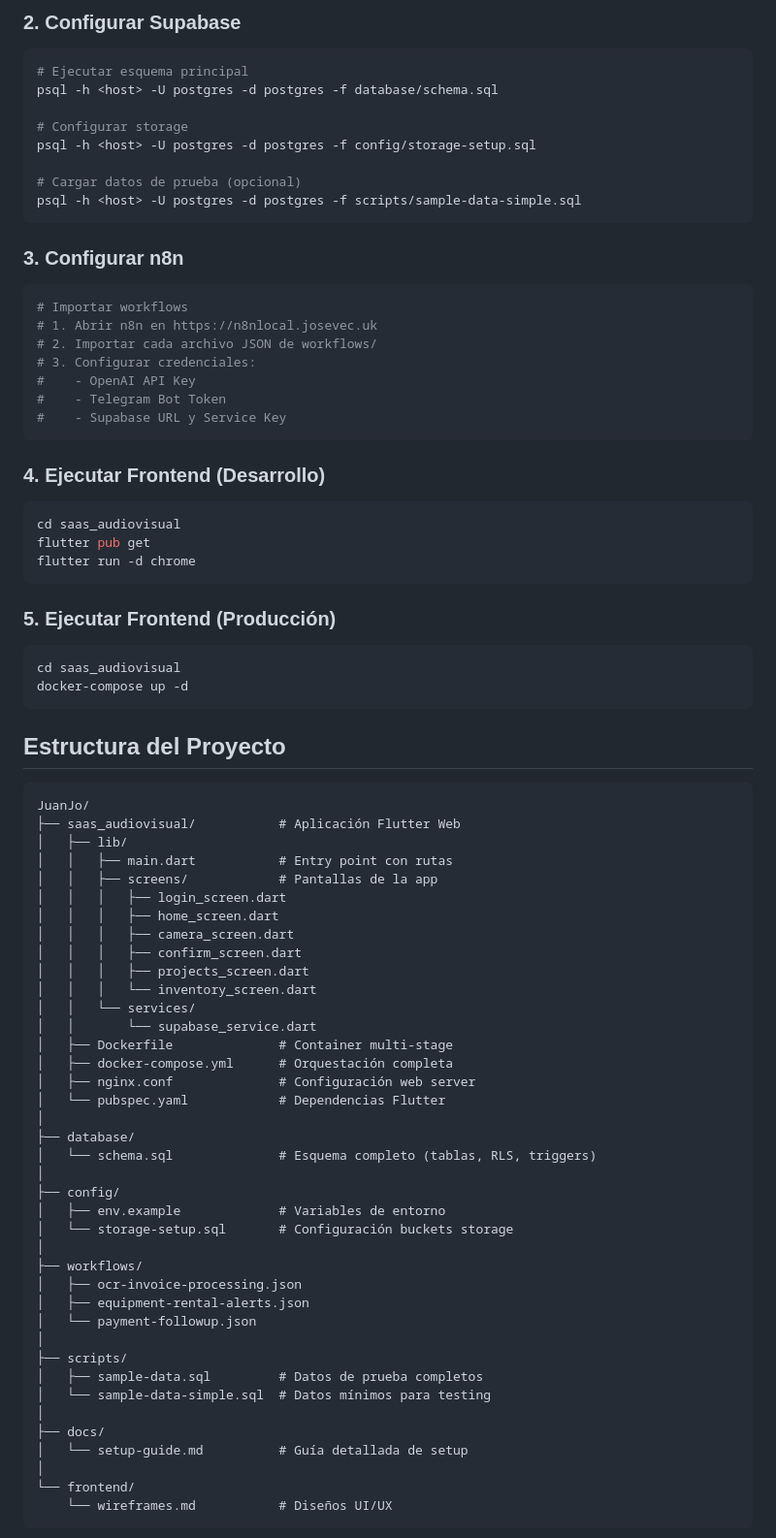
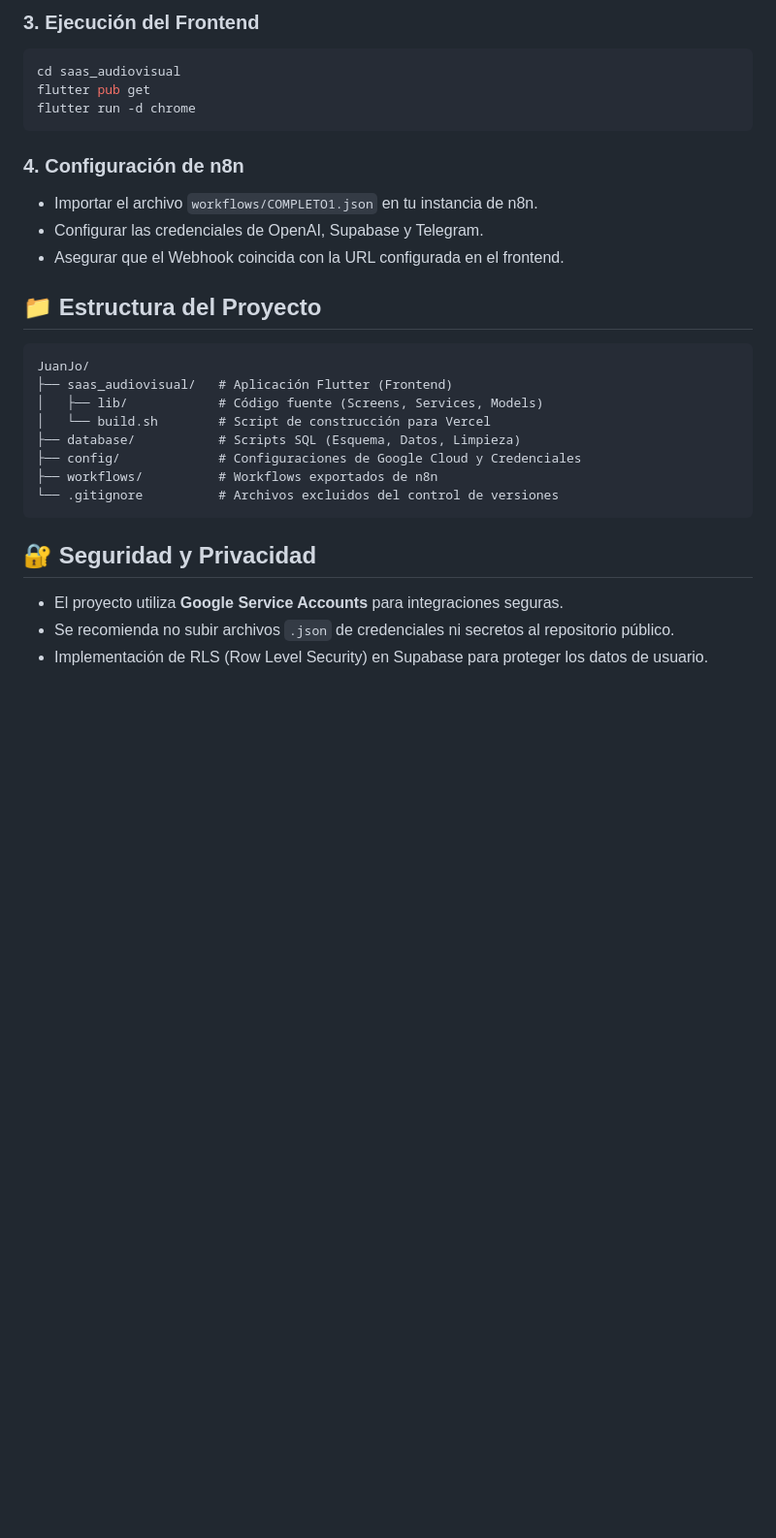
Before and after one commit to JoseVeC15/JuanJO, a Markdown page: README.md, the part around one of its changes. Shown at 97% size. Drawn GitHub-style; blank space fills up the shorter version.

Commit message:
Documentación: Actualización completa del README para Almacén Digital 2.0

````diff
--- a/README.md
+++ b/README.md
@@ -50,82 +45,32 @@ cd JuanJo
 ```
 
-### 2. Configurar Supabase
-```bash
-# Ejecutar esquema principal
-psql -h <host> -U postgres -d postgres -f database/schema.sql
-
-# Configurar storage
-psql -h <host> -U postgres -d postgres -f config/storage-setup.sql
-
-# Cargar datos de prueba (opcional)
-psql -h <host> -U postgres -d postgres -f scripts/sample-data-simple.sql
-```
-
-### 3. Configurar n8n
-```bash
-# Importar workflows
-# 1. Abrir n8n en https://n8nlocal.josevec.uk
-# 2. Importar cada archivo JSON de workflows/
-# 3. Configurar credenciales:
-#    - OpenAI API Key
-#    - Telegram Bot Token
-#    - Supabase URL y Service Key
-```
-
-### 4. Ejecutar Frontend (Desarrollo)
+### 3. Ejecución del Frontend
 ```bash
 cd saas_audiovisual
 flutter pub get
 flutter run -d chrome
 ```
 
-### 5. Ejecutar Frontend (Producción)
-```bash
-cd saas_audiovisual
-docker-compose up -d
+### 4. Configuración de n8n
+- Importar el archivo `workflows/COMPLETO1.json` en tu instancia de n8n.
+- Configurar las credenciales de OpenAI, Supabase y Telegram.
+- Asegurar que el Webhook coincida con la URL configurada en el frontend.
+
+## 📁 Estructura del Proyecto
+
+```text
+JuanJo/
+├── saas_audiovisual/   # Aplicación Flutter (Frontend)
+│   ├── lib/            # Código fuente (Screens, Services, Models)
+│   └── build.sh        # Script de construcción para Vercel
+├── database/           # Scripts SQL (Esquema, Datos, Limpieza)
+├── config/             # Configuraciones de Google Cloud y Credenciales
+├── workflows/          # Workflows exportados de n8n
+└── .gitignore          # Archivos excluidos del control de versiones
 ```
 
-## Estructura del Proyecto
+## 🔐 Seguridad y Privacidad
+- El proyecto utiliza **Google Service Accounts** para integraciones seguras.
+- Se recomienda no subir archivos `.json` de credenciales ni secretos al repositorio público.
+- Implementación de RLS (Row Level Security) en Supabase para proteger los datos de usuario.
 
-```
-JuanJo/
-├── saas_audiovisual/           # Aplicación Flutter Web
-│   ├── lib/
-│   │   ├── main.dart           # Entry point con rutas
-│   │   ├── screens/            # Pantallas de la app
-│   │   │   ├── login_screen.dart
-│   │   │   ├── home_screen.dart
-│   │   │   ├── camera_screen.dart
-│   │   │   ├── confirm_screen.dart
-│   │   │   ├── projects_screen.dart
-│   │   │   └── inventory_screen.dart
-│   │   └── services/
-│   │       └── supabase_service.dart
-│   ├── Dockerfile              # Container multi-stage
-│   ├── docker-compose.yml      # Orquestación completa
-│   ├── nginx.conf              # Configuración web server
-│   └── pubspec.yaml            # Dependencias Flutter
-│
-├── database/
-│   └── schema.sql              # Esquema completo (tablas, RLS, triggers)
-│
-├── config/
-│   ├── env.example             # Variables de entorno
-│   └── storage-setup.sql       # Configuración buckets storage
-│
-├── workflows/
-│   ├── ocr-invoice-processing.json
-│   ├── equipment-rental-alerts.json
-│   └── payment-followup.json
-│
-├── scripts/
-│   ├── sample-data.sql         # Datos de prueba completos
-│   └── sample-data-simple.sql  # Datos mínimos para testing
-│
-├── docs/
-│   └── setup-guide.md          # Guía detallada de setup
-│
-└── frontend/
-    └── wireframes.md           # Diseños UI/UX
-```
-
````
Also changed, not shown: other parts of README.md (+36 -184 lines).
